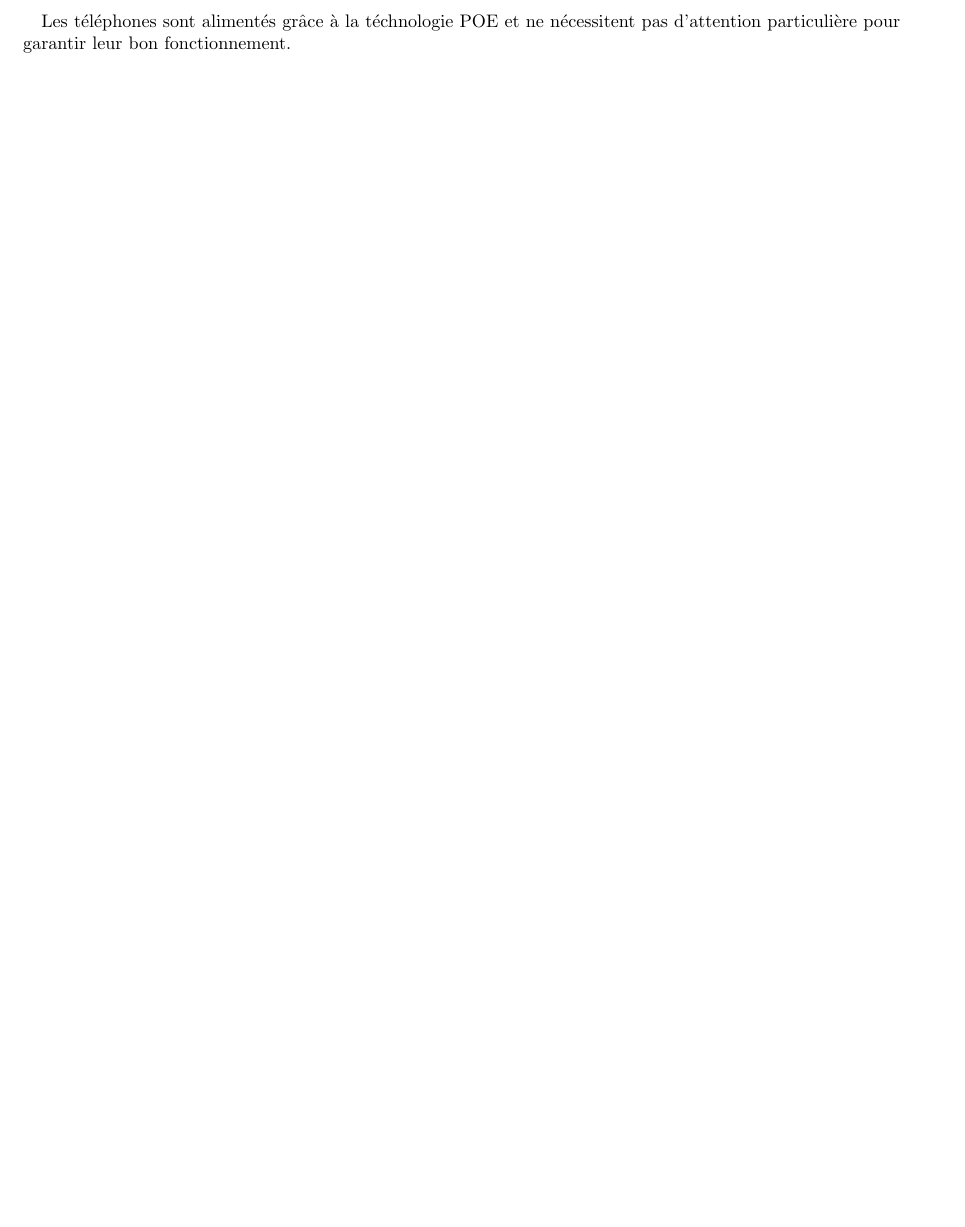
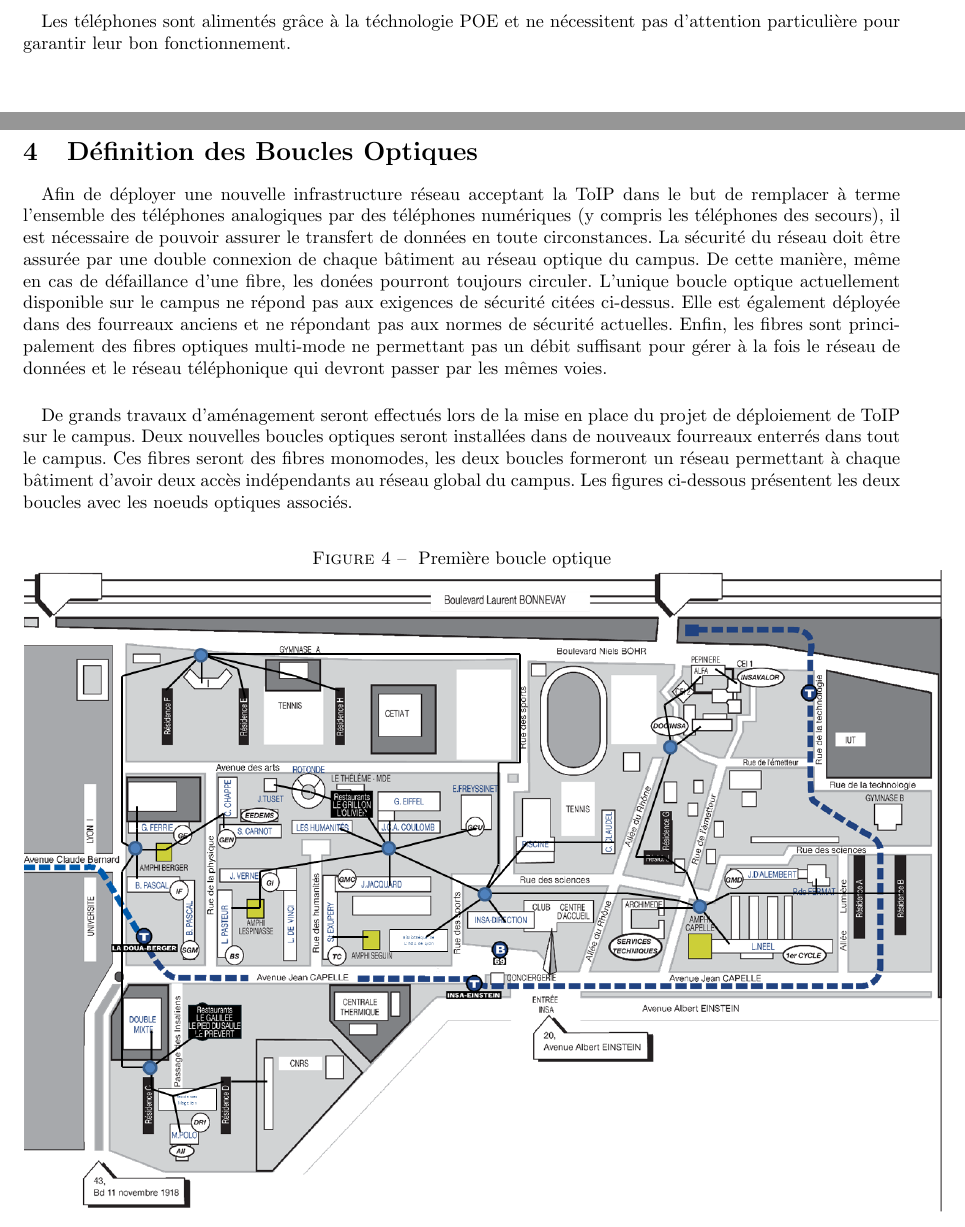
Before and after one commit to abrochot/PdC2_Reseau, a LaTeX document (ArchiTech/ArchiTechnique.tex, which reads ArchiTech/Boucles.tex): part of page 7 of 8 before the commit and two parts of pages 7 and 8 of 10 after it, the two joined at a grey line, cut so that both start at the same text. Compiled offline with pdfLaTeX.

Commit message:
Ajout des plans dans le dossier d'archi

```diff
--- /dev/null
+++ b/ArchiTech/Boucles.tex
@@ -0,0 +1,8 @@
+\section{Définition des Boucles Optiques}
+\paragraph{} Afin de déployer une nouvelle infrastructure réseau acceptant la ToIP dans le but de remplacer à terme l'ensemble des téléphones analogiques par des téléphones numériques (y compris les téléphones des secours), il est nécessaire de pouvoir assurer le transfert de données en toute circonstances. La sécurité du réseau doit être assurée par une double connexion de chaque bâtiment au réseau optique du campus. De cette manière, même en cas de défaillance d'une fibre, les donées pourront toujours circuler. L'unique boucle optique actuellement disponible sur le campus ne répond pas aux exigences de sécurité citées ci-dessus. Elle est également déployée dans des fourreaux anciens et ne répondant pas aux normes de sécurité actuelles. Enfin, les fibres sont principalement des fibres optiques multi-mode ne permettant pas un débit suffisant pour gérer à la fois le réseau de données et le réseau téléphonique qui devront passer par les mêmes voies.
+\paragraph{} De grands travaux d'aménagement seront effectués lors de la mise en place du projet de déploiement de ToIP sur le campus. Deux nouvelles boucles optiques seront installées dans de nouveaux fourreaux enterrés dans tout le campus. Ces fibres seront des fibres monomodes, les deux boucles formeront un réseau permettant à chaque bâtiment d'avoir deux accès indépendants au réseau global du campus. Les figures ci-dessous présentent les deux boucles avec les noeuds optiques associés.
+
+\begin{figure}[h]
+  \caption{\label{Plan_boucle1} Première boucle optique}
+  \includegraphics[scale=0.7]{Boucle1.png}
+\end{figure}
@@ -0,0 +14 @@
+\newpage
```
Also changed, not shown: ArchiTech/ArchiTechnique.tex (+2 -0 lines), ArchiTech/Materiel.tex (+1 -1 lines), ArchiTech/Boucles.tex (10 more changed lines).
